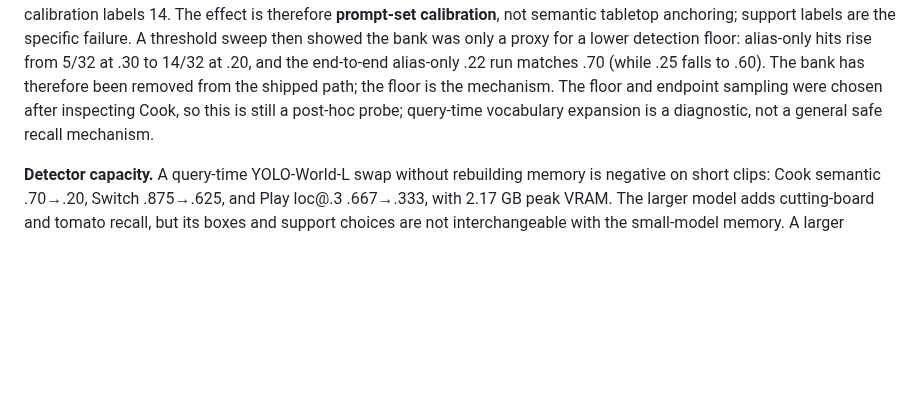
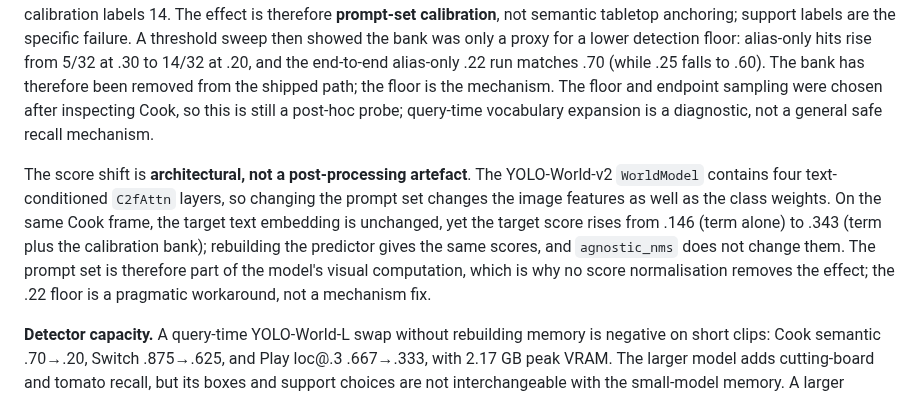
Before and after one commit to g1gowda123/chronicle, a Markdown page: docs/research/SPORE.md, the part around the change. GitHub-like rendering; blank space fills up the shorter version.

Commit message:
docs(research): explain prompt-set score shift via C2fAttn

```diff
--- a/docs/research/SPORE.md
+++ b/docs/research/SPORE.md
@@ -306,6 +306,16 @@ The floor and endpoint sampling were chosen after inspecting Cook, so this is
 still a post-hoc probe; query-time vocabulary expansion is a diagnostic, not a
 general safe recall mechanism.
 
+The score shift is **architectural, not a post-processing artefact**. The
+YOLO-World-v2 `WorldModel` contains four text-conditioned `C2fAttn` layers, so
+changing the prompt set changes the image features as well as the class
+weights. On the same Cook frame, the target text embedding is unchanged, yet
+the target score rises from .146 (term alone) to .343 (term plus the
+calibration bank); rebuilding the predictor gives the same scores, and
+`agnostic_nms` does not change them. The prompt set is therefore part of the
+model's visual computation, which is why no score normalisation removes the
+effect; the .22 floor is a pragmatic workaround, not a mechanism fix.
+
 **Detector capacity.** A query-time YOLO-World-L swap without rebuilding
 memory is negative on short clips: Cook semantic .70→.20, Switch .875→.625,
 and Play loc@.3 .667→.333, with 2.17 GB peak VRAM. The larger model adds
```
Also changed, not shown: docs/research/HANDOFF.md (+4 -1 lines), docs/research/SPORE_PAPER.md (+8 -0 lines).
